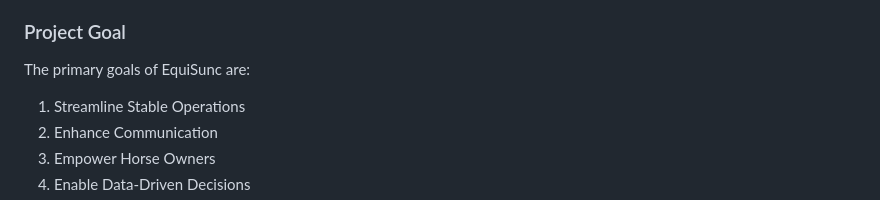
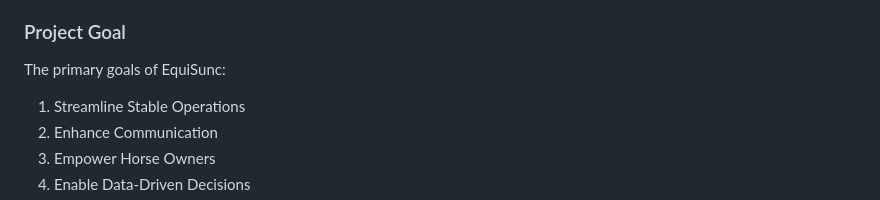
Before and after one commit to erinvdoyle/equisync, a Markdown page: README.md, the part around the change. GitHub-like rendering.

```diff
--- a/README.md
+++ b/README.md
@@ -122,7 +122,7 @@ Introduction to EquiSync project
 
 ### Project Goal
 
-The primary goals of EquiSunc are:
+The primary goals of EquiSunc:
 
 1. Streamline Stable Operations
 2. Enhance Communication
```
